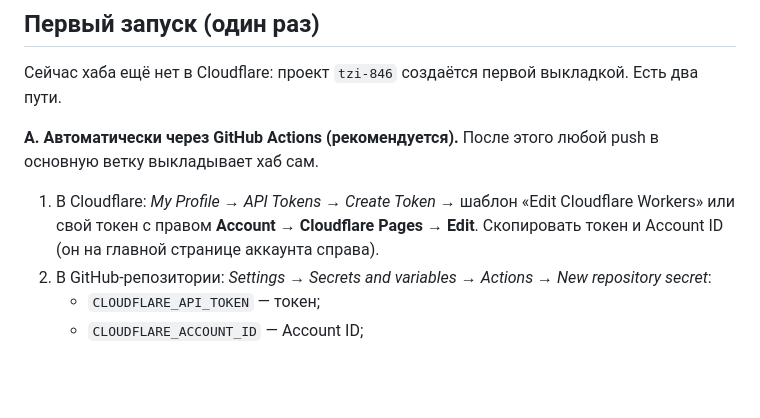
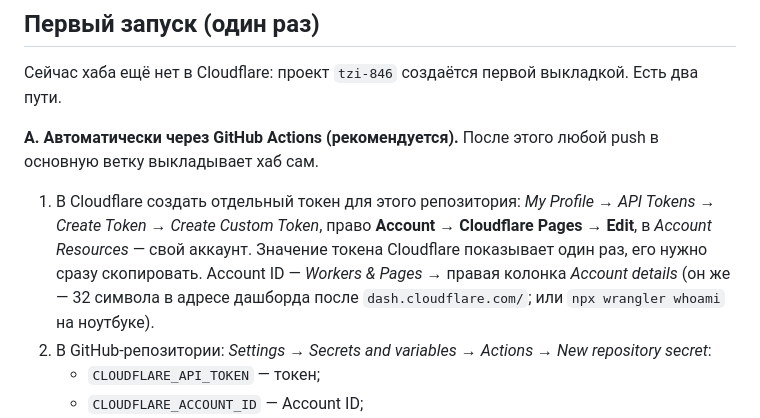
Before and after one commit to ML371KL/temp-zero-inode-846, a Markdown page: README.md, the part around the change. GitHub-like rendering; blank space fills up the shorter version.

Commit message:
README: как создать токен Cloudflare и где взять Account ID
Co-Authored-By: Claude Opus 5.5 <noreply@anthropic.com>
Claude-Session: https://claude.ai/code/session_01RG5yho1vfwDZfVHvc8BrTJ

```diff
--- a/README.md
+++ b/README.md
@@ -97,10 +97,13 @@
 **А. Автоматически через GitHub Actions (рекомендуется).** После этого любой
 push в основную ветку выкладывает хаб сам.
 
-1. В Cloudflare: *My Profile → API Tokens → Create Token* → шаблон
-   «Edit Cloudflare Workers» или свой токен с правом
-   **Account → Cloudflare Pages → Edit**. Скопировать токен и Account ID
-   (он на главной странице аккаунта справа).
+1. В Cloudflare создать отдельный токен для этого репозитория: *My Profile →
+   API Tokens → Create Token → Create Custom Token*, право
+   **Account → Cloudflare Pages → Edit**, в *Account Resources* — свой
+   аккаунт. Значение токена Cloudflare показывает один раз, его нужно сразу
+   скопировать. Account ID — *Workers & Pages* → правая колонка
+   *Account details* (он же — 32 символа в адресе дашборда после
+   `dash.cloudflare.com/`; или `npx wrangler whoami` на ноутбуке).
 2. В GitHub-репозитории: *Settings → Secrets and variables → Actions → New
    repository secret*:
    - `CLOUDFLARE_API_TOKEN` — токен;
```
